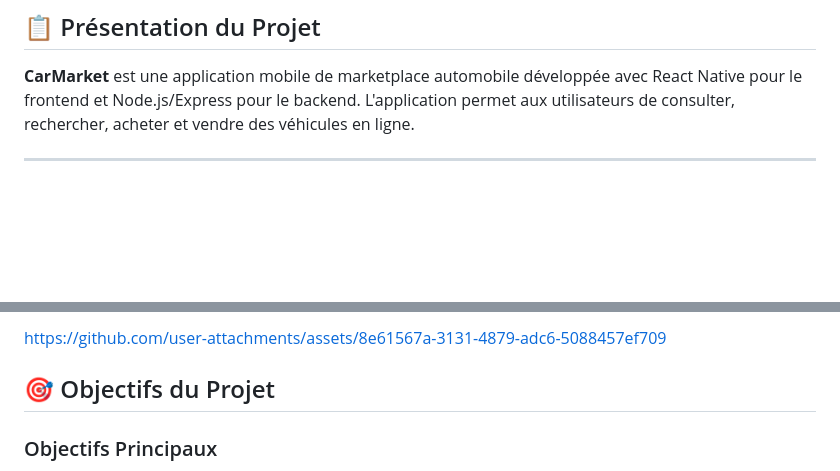
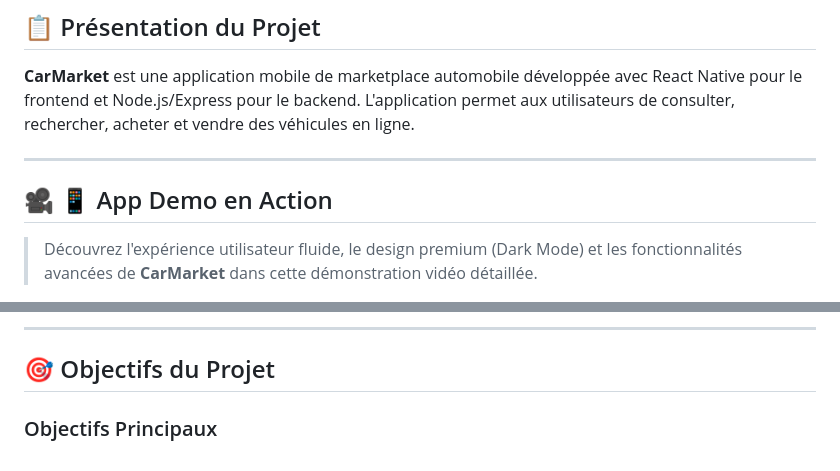
Before and after one commit to yousseflab20-ui/CarMarket, a Markdown page: README.md, 2 parts joined by grey strips. Drawn GitHub-style; blank space fills up the shorter version.

Commit message:
docs: add premium UI wrapper for demo video

```diff
--- a/README.md
+++ b/README.md
@@ -6,5 +6,7 @@
 
 ---
 
+## 🎥 📱 App Demo en Action
 
+> Découvrez l'expérience utilisateur fluide, le design premium (Dark Mode) et les fonctionnalités avancées de **CarMarket** dans cette démonstration vidéo détaillée.
 
@@ -11,8 +18,5 @@
 
-https://github.com/user-attachments/assets/8e61567a-3131-4879-adc6-5088457ef709
-
-
-
+---
 
 ## 🎯 Objectifs du Projet
 
```
Also changed, not shown: other parts of README.md (+5 -0 lines).
